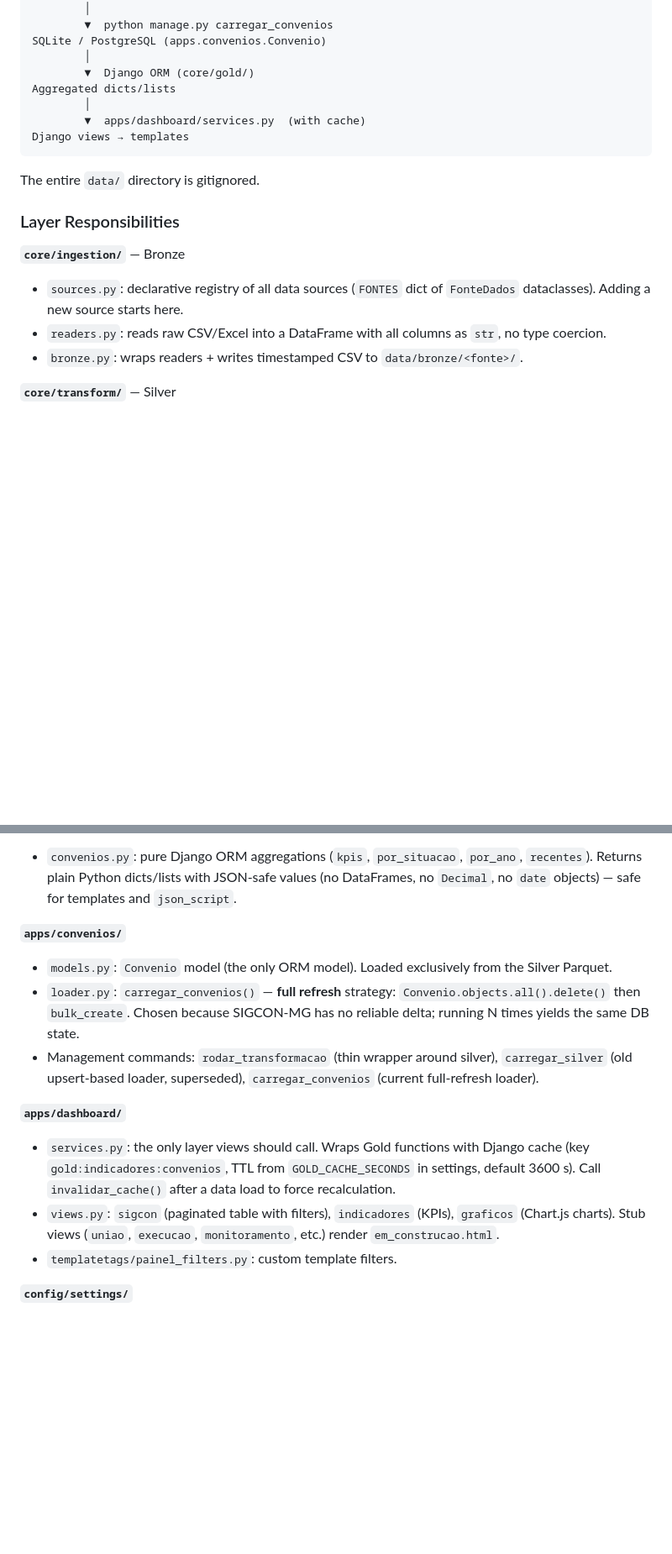
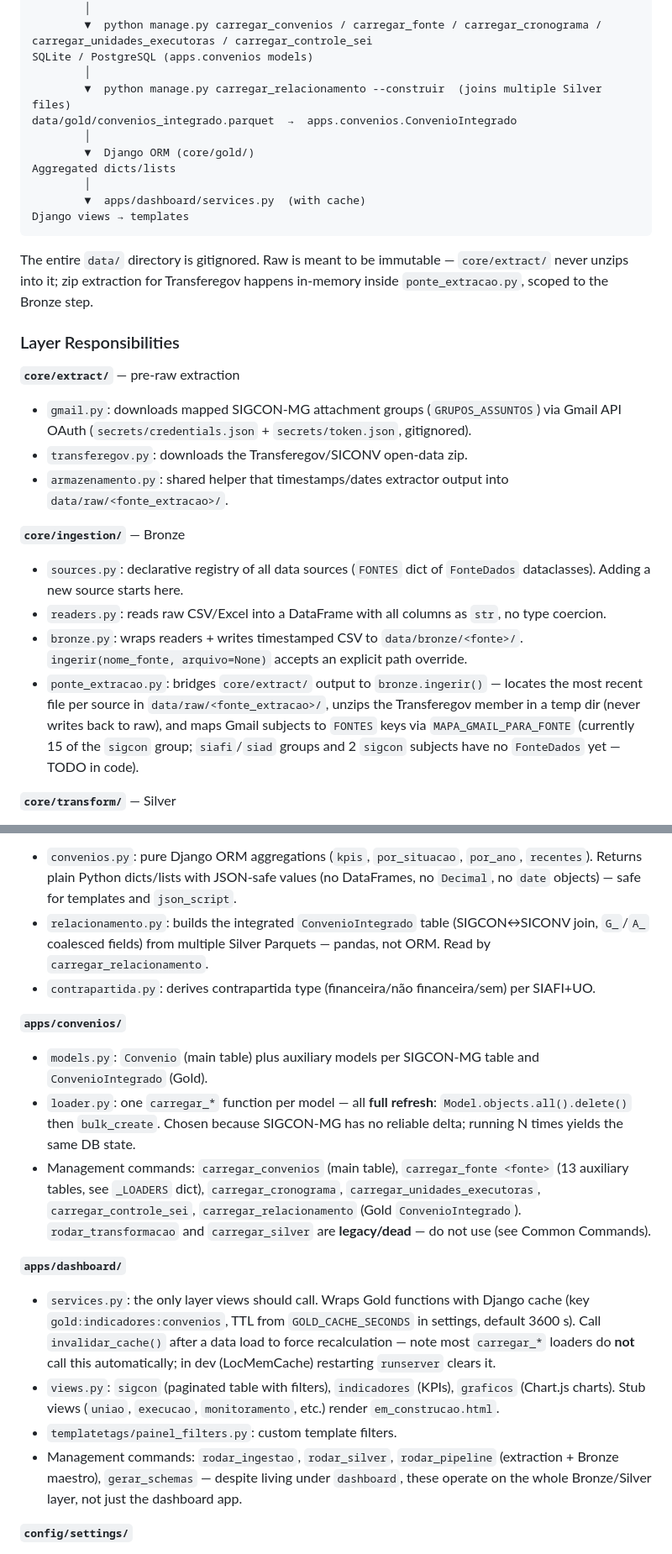
Before and after one commit to GabrielCostaAguiar/painel_de_convenios, a Markdown page: CLAUDE.md, 2 parts joined by grey strips. Shown at 84% size. Rendered like a GitHub page; blank space fills up the shorter version.

````diff
--- a/CLAUDE.md
+++ b/CLAUDE.md
@@ -58,7 +78,10 @@ data/bronze/<fonte>/<fonte>_<timestamp>.csv   ← append-only, never modified
 data/silver/<fonte>.parquet                   ← overwritten each run
         │
-        ▼  python manage.py carregar_convenios
-SQLite / PostgreSQL (apps.convenios.Convenio)
+        ▼  python manage.py carregar_convenios / carregar_fonte / carregar_cronograma / carregar_unidades_executoras / carregar_controle_sei
+SQLite / PostgreSQL (apps.convenios models)
+        │
+        ▼  python manage.py carregar_relacionamento --construir  (joins multiple Silver files)
+data/gold/convenios_integrado.parquet  →  apps.convenios.ConvenioIntegrado
         │
         ▼  Django ORM (core/gold/)
 Aggregated dicts/lists
@@ -67,14 +90,20 @@ Aggregated dicts/lists
 Django views → templates
 ```
 
-The entire `data/` directory is gitignored.
+The entire `data/` directory is gitignored. Raw is meant to be immutable — `core/extract/` never unzips into it; zip extraction for Transferegov happens in-memory inside `ponte_extracao.py`, scoped to the Bronze step.
 
 ### Layer Responsibilities
+
+**`core/extract/`** — pre-raw extraction
+- `gmail.py`: downloads mapped SIGCON-MG attachment groups (`GRUPOS_ASSUNTOS`) via Gmail API OAuth (`secrets/credentials.json` + `secrets/token.json`, gitignored).
+- `transferegov.py`: downloads the Transferegov/SICONV open-data zip.
+- `armazenamento.py`: shared helper that timestamps/dates extractor output into `data/raw/<fonte_extracao>/`.
 
 **`core/ingestion/`** — Bronze
 - `sources.py`: declarative registry of all data sources (`FONTES` dict of `FonteDados` dataclasses). Adding a new source starts here.
 - `readers.py`: reads raw CSV/Excel into a DataFrame with all columns as `str`, no type coercion.
-- `bronze.py`: wraps readers + writes timestamped CSV to `data/bronze/<fonte>/`.
+- `bronze.py`: wraps readers + writes timestamped CSV to `data/bronze/<fonte>/`. `ingerir(nome_fonte, arquivo=None)` accepts an explicit path override.
+- `ponte_extracao.py`: bridges `core/extract/` output to `bronze.ingerir()` — locates the most recent file per source in `data/raw/<fonte_extracao>/`, unzips the Transferegov member in a temp dir (never writes back to raw), and maps Gmail subjects to `FONTES` keys via `MAPA_GMAIL_PARA_FONTE` (currently 15 of the `sigcon` group; `siafi`/`siad` groups and 2 `sigcon` subjects have no `FonteDados` yet — TODO in code).
 
 **`core/transform/`** — Silver
 - `silver.py`: generic pipeline — reads Bronze, removes `Unnamed` columns, normalizes column names to snake_case (via `utils.py`), then applies type conversions driven by the YAML schema for that source.
@@ -83,16 +112,19 @@ The entire `data/` directory is gitignored.
 
 **`core/gold/`** — Gold
 - `convenios.py`: pure Django ORM aggregations (`kpis`, `por_situacao`, `por_ano`, `recentes`). Returns plain Python dicts/lists with JSON-safe values (no DataFrames, no `Decimal`, no `date` objects) — safe for templates and `json_script`.
+- `relacionamento.py`: builds the integrated `ConvenioIntegrado` table (SIGCON↔SICONV join, `G_`/`A_` coalesced fields) from multiple Silver Parquets — pandas, not ORM. Read by `carregar_relacionamento`.
+- `contrapartida.py`: derives contrapartida type (financeira/não financeira/sem) per SIAFI+UO.
 
 **`apps/convenios/`**
-- `models.py`: `Convenio` model (the only ORM model). Loaded exclusively from the Silver Parquet.
-- `loader.py`: `carregar_convenios()` — **full refresh** strategy: `Convenio.objects.all().delete()` then `bulk_create`. Chosen because SIGCON-MG has no reliable delta; running N times yields the same DB state.
-- Management commands: `rodar_transformacao` (thin wrapper around silver), `carregar_silver` (old upsert-based loader, superseded), `carregar_convenios` (current full-refresh loader).
+- `models.py`: `Convenio` (main table) plus auxiliary models per SIGCON-MG table and `ConvenioIntegrado` (Gold).
+- `loader.py`: one `carregar_*` function per model — all **full refresh**: `Model.objects.all().delete()` then `bulk_create`. Chosen because SIGCON-MG has no reliable delta; running N times yields the same DB state.
+- Management commands: `carregar_convenios` (main table), `carregar_fonte <fonte>` (13 auxiliary tables, see `_LOADERS` dict), `carregar_cronograma`, `carregar_unidades_executoras`, `carregar_controle_sei`, `carregar_relacionamento` (Gold `ConvenioIntegrado`). `rodar_transformacao` and `carregar_silver` are **legacy/dead** — do not use (see Common Commands).
 
 **`apps/dashboard/`**
-- `services.py`: the only layer views should call. Wraps Gold functions with Django cache (key `gold:indicadores:convenios`, TTL from `GOLD_CACHE_SECONDS` in settings, default 3600 s). Call `invalidar_cache()` after a data load to force recalculation.
+- `services.py`: the only layer views should call. Wraps Gold functions with Django cache (key `gold:indicadores:convenios`, TTL from `GOLD_CACHE_SECONDS` in settings, default 3600 s). Call `invalidar_cache()` after a data load to force recalculation — note most `carregar_*` loaders do **not** call this automatically; in dev (LocMemCache) restarting `runserver` clears it.
 - `views.py`: `sigcon` (paginated table with filters), `indicadores` (KPIs), `graficos` (Chart.js charts). Stub views (`uniao`, `execucao`, `monitoramento`, etc.) render `em_construcao.html`.
 - `templatetags/painel_filters.py`: custom template filters.
+- Management commands: `rodar_ingestao`, `rodar_silver`, `rodar_pipeline` (extraction + Bronze maestro), `gerar_schemas` — despite living under `dashboard`, these operate on the whole Bronze/Silver layer, not just the dashboard app.
 
 **`config/settings/`**
 - `base.py`: shared settings; reads `.env` via `django-environ`. Exposes `DATA_DIR` (defaults to `BASE_DIR/data`).
````
Also changed, not shown: other parts of CLAUDE.md (+32 -12 lines).
